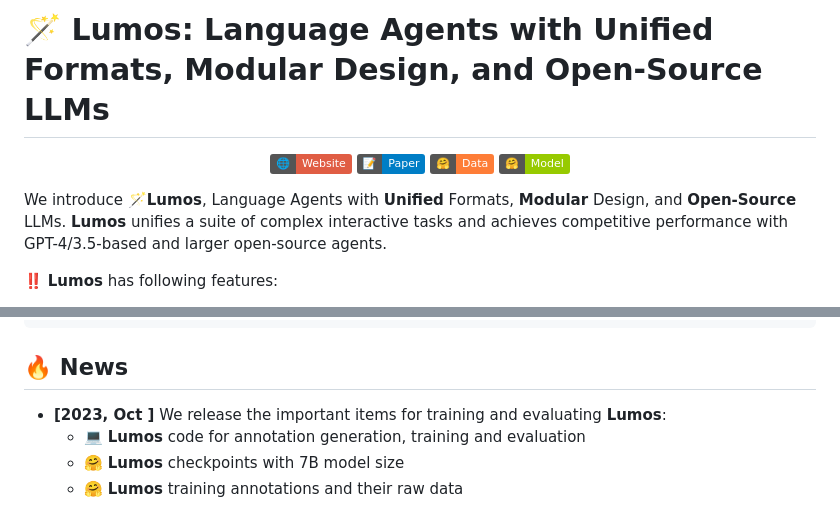
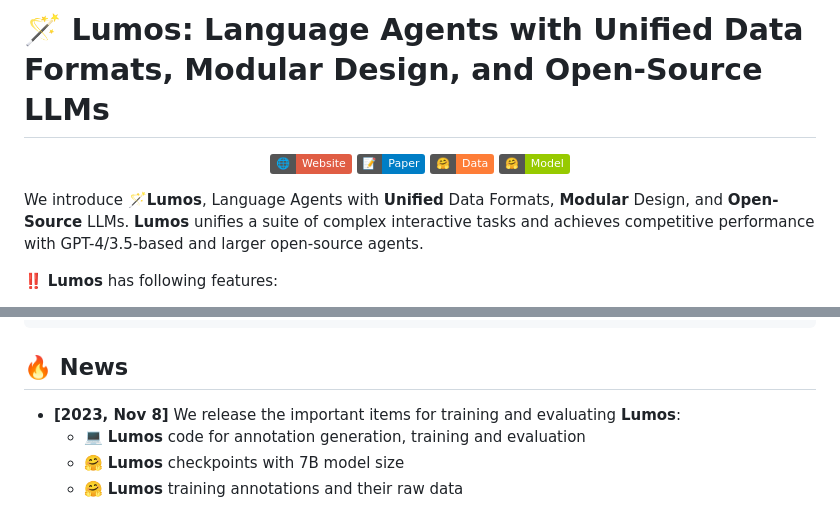
Before and after one commit to allenai/lumos, a Markdown page: README.md, 2 parts joined by grey strips. Drawn GitHub-style; badges without logos.

````diff
--- a/README.md
+++ b/README.md
@@ -1,4 +1,4 @@
-# 🪄 Lumos: Language Agents with Unified Formats, Modular Design, and Open-Source LLMs
+# 🪄 Lumos: Language Agents with Unified Data Formats, Modular Design, and Open-Source LLMs
 <p align="center">
   <a href="https://allenai.github.io/lumos/">
     <img src="https://img.shields.io/badge/🌐-Website-red">
@@ -14,7 +14,7 @@
   </a>
 </p>
 
-We introduce 🪄**Lumos**, Language Agents with **Unified** Formats, **Modular** Design, and **Open-Source** LLMs. **Lumos** unifies a suite of complex interactive tasks and achieves competitive performance with GPT-4/3.5-based and larger open-source agents.
+We introduce 🪄**Lumos**, Language Agents with **Unified** Data Formats, **Modular** Design, and **Open-Source** LLMs. **Lumos** unifies a suite of complex interactive tasks and achieves competitive performance with GPT-4/3.5-based and larger open-source agents.
 
 ‼️ **Lumos** has following features:
 * 🧩 **Modular Architecture**:
@@ -38,7 +38,7 @@ If you find this work is relevant with your research, please feel free to cite o
 ```
 
 ## 🔥 News
-- **[2023, Oct ]** We release the important items for training and evaluating **Lumos**:
+- **[2023, Nov 8]** We release the important items for training and evaluating **Lumos**:
   - 💻 **Lumos** code for annotation generation, training and evaluation
   - 🤗 **Lumos** checkpoints with 7B model size
   - 🤗 **Lumos** training annotations and their raw data
````
